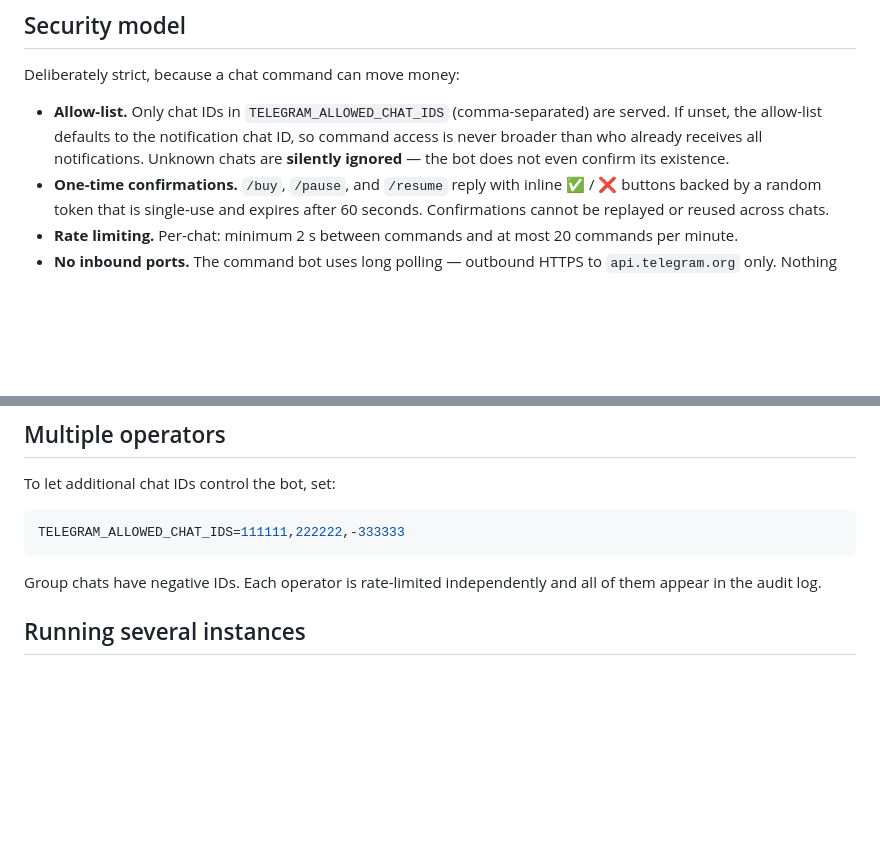
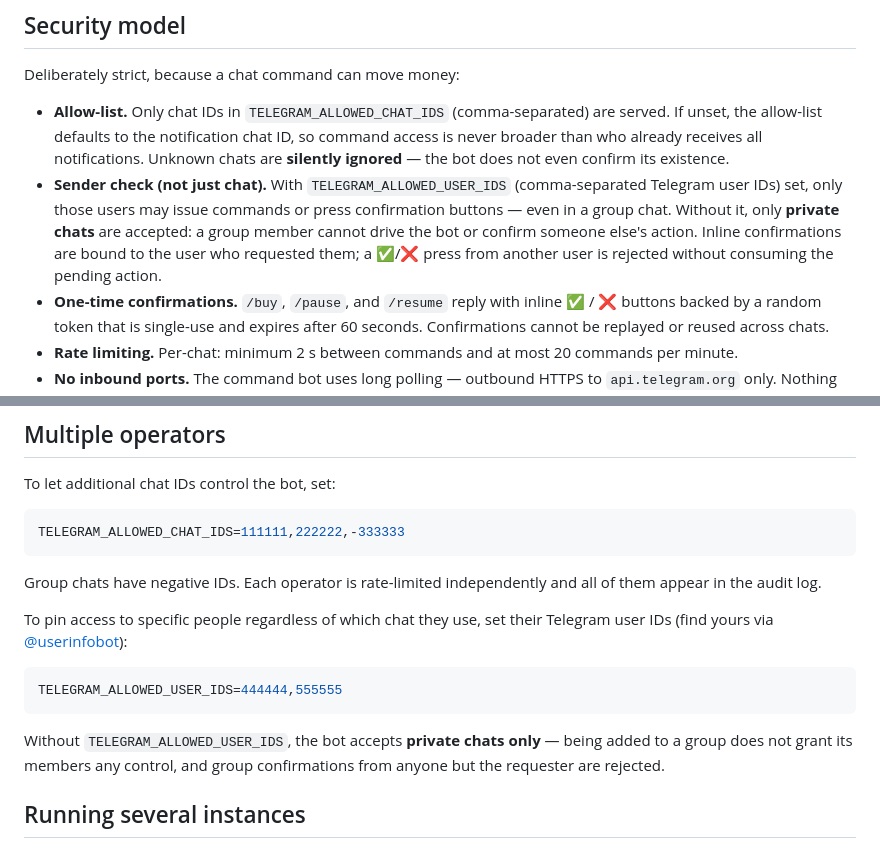
Before and after one commit to mb86231/kraken-dca-bot, a Markdown page: docs/TELEGRAM.md, 2 parts joined by grey strips. Rendered like a GitHub page; blank space fills up the shorter version.

Commit message:
sync: mirror 4660cfe docs(telegram,web,ops): align security model and setup flow with S5/current code

````diff
--- a/docs/TELEGRAM.md
+++ b/docs/TELEGRAM.md
@@ -57,6 +57,13 @@ Deliberately strict, because a chat command can move money:
   notification chat ID, so command access is never broader than who already
   receives all notifications. Unknown chats are **silently ignored** — the
   bot does not even confirm its existence.
+- **Sender check (not just chat).** With `TELEGRAM_ALLOWED_USER_IDS`
+  (comma-separated Telegram user IDs) set, only those users may issue
+  commands or press confirmation buttons — even in a group chat. Without
+  it, only **private chats** are accepted: a group member cannot drive the
+  bot or confirm someone else's action. Inline confirmations are bound to
+  the user who requested them; a ✅/❌ press from another user is rejected
+  without consuming the pending action.
 - **One-time confirmations.** `/buy`, `/pause`, and `/resume` reply with
   inline ✅ / ❌ buttons backed by a random token that is single-use and
   expires after 60 seconds. Confirmations cannot be replayed or reused
@@ -87,6 +94,17 @@ TELEGRAM_ALLOWED_CHAT_IDS=111111,222222,-333333
 Group chats have negative IDs. Each operator is rate-limited independently
 and all of them appear in the audit log.
 
+To pin access to specific people regardless of which chat they use, set
+their Telegram user IDs (find yours via [@userinfobot](https://t.me/userinfobot)):
+
+```env
+TELEGRAM_ALLOWED_USER_IDS=444444,555555
+```
+
+Without `TELEGRAM_ALLOWED_USER_IDS`, the bot accepts **private chats only** —
+being added to a group does not grant its members any control, and group
+confirmations from anyone but the requester are rejected.
+
 ## Running several instances
 
 Do **not** reuse the same bot token on two running instances (e.g. staging
````
Also changed, not shown: docs/WEB_DASHBOARD.md (+13 -1 lines), docs/operations/GO_LIVE_CHECKLIST.md (+1 -1 lines).
